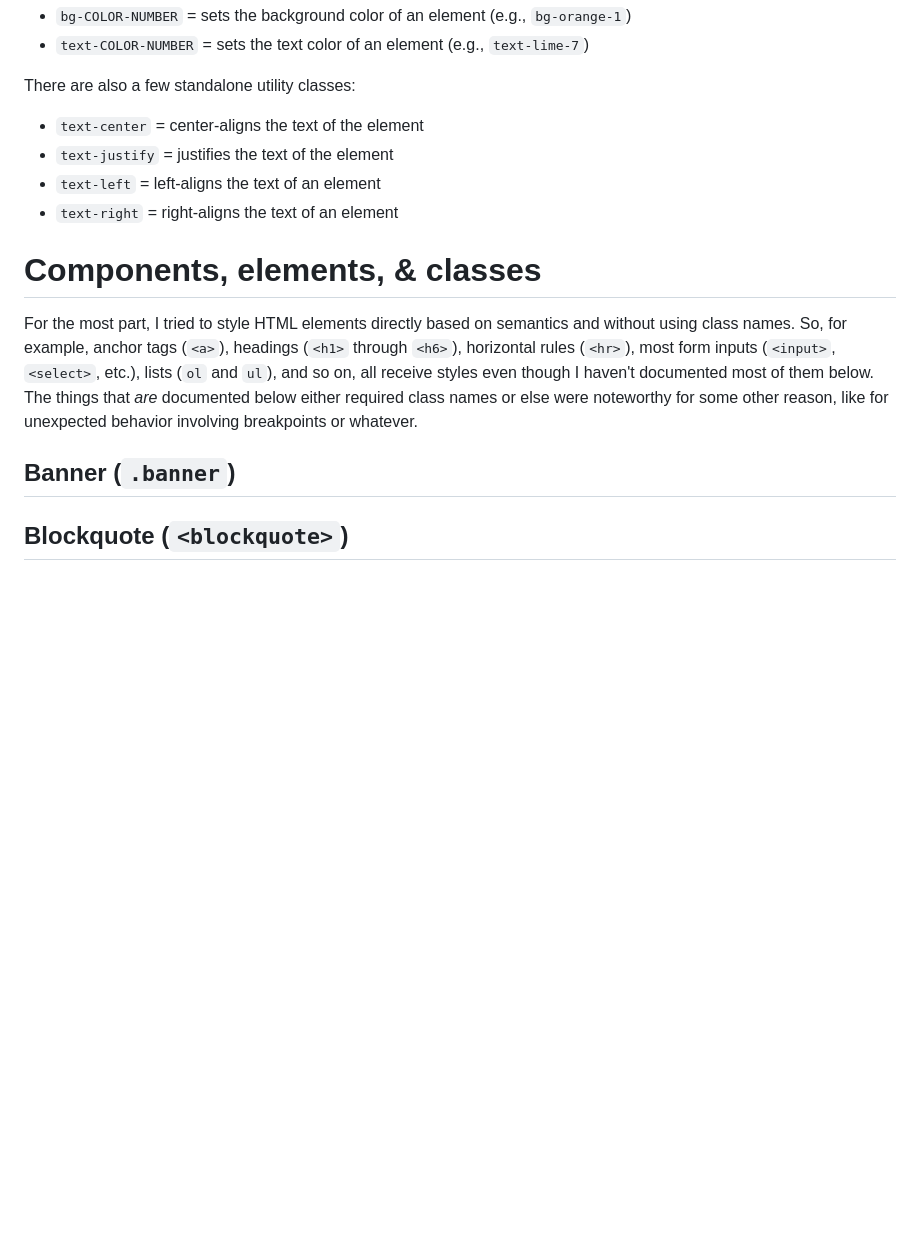
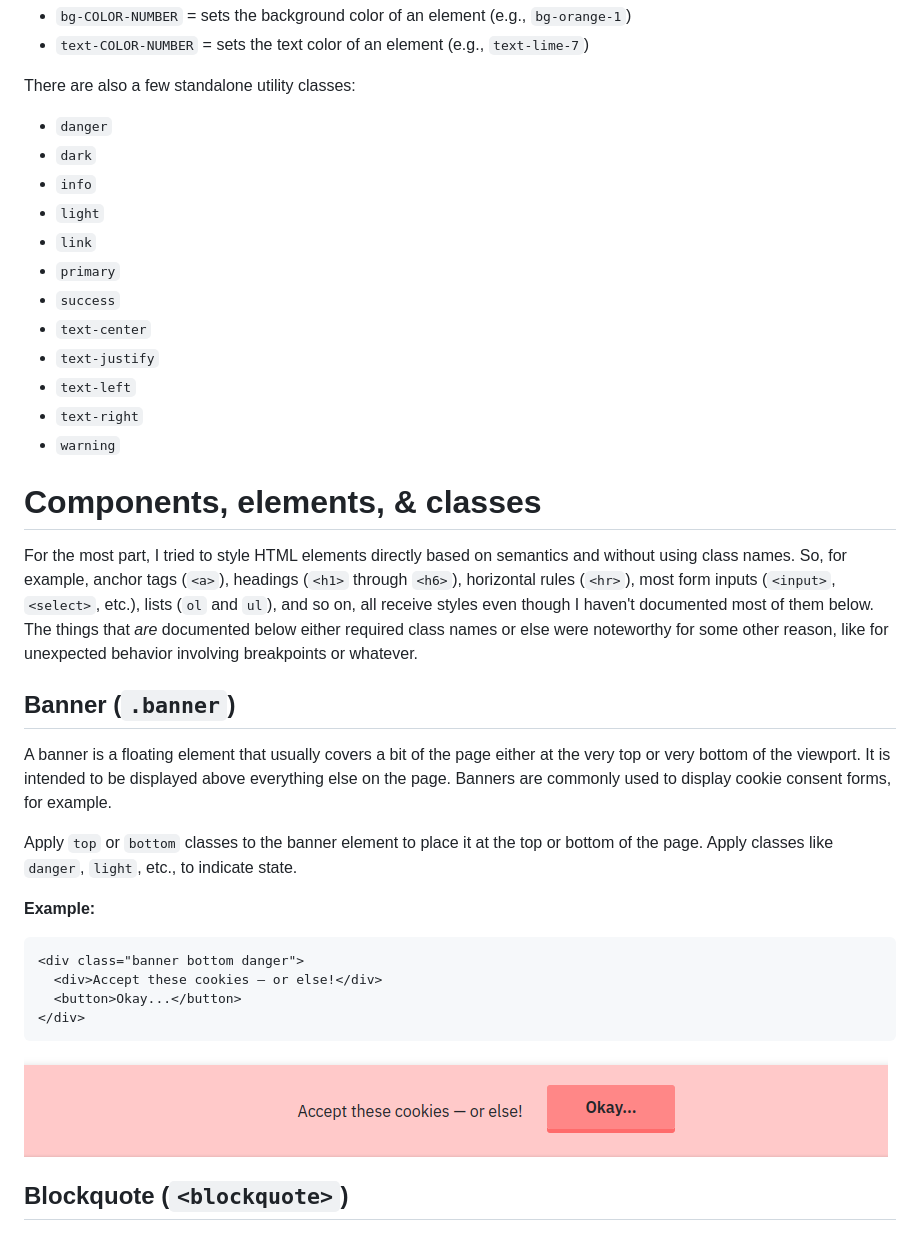
Before and after one commit to jrc03c/base-css, a Markdown page: readme.md, the part around the change. Rendered like a GitHub page; pictures changed too: demo/example-banner.png (added); blank space fills up the shorter version.

````diff
--- a/readme.md
+++ b/readme.md
@@ -205,16 +205,39 @@ Utility classes based on the above variable names are available. Here are their
 
 There are also a few standalone utility classes:
 
-- `text-center` = center-aligns the text of the element
-- `text-justify` = justifies the text of the element
-- `text-left` = left-aligns the text of an element
-- `text-right` = right-aligns the text of an element
+- `danger`
+- `dark`
+- `info`
+- `light`
+- `link`
+- `primary`
+- `success`
+- `text-center`
+- `text-justify`
+- `text-left`
+- `text-right`
+- `warning`
 
 # Components, elements, & classes
 
 For the most part, I tried to style HTML elements directly based on semantics and without using class names. So, for example, anchor tags (`<a>`), headings (`<h1>` through `<h6>`), horizontal rules (`<hr>`), most form inputs (`<input>`, `<select>`, etc.), lists (`ol` and `ul`), and so on, all receive styles even though I haven't documented most of them below. The things that _are_ documented below either required class names or else were noteworthy for some other reason, like for unexpected behavior involving breakpoints or whatever.
 
 ## Banner (`.banner`)
+
+A banner is a floating element that usually covers a bit of the page either at the very top or very bottom of the viewport. It is intended to be displayed above everything else on the page. Banners are commonly used to display cookie consent forms, for example.
+
+Apply `top` or `bottom` classes to the banner element to place it at the top or bottom of the page. Apply classes like `danger`, `light`, etc., to indicate state.
+
+**Example:**
+
+```html
+<div class="banner bottom danger">
+  <div>Accept these cookies — or else!</div>
+  <button>Okay...</button>
+</div>
+```
+
+![](demo/example-banner.png)
 
 ## Blockquote (`<blockquote>`)
 
````
